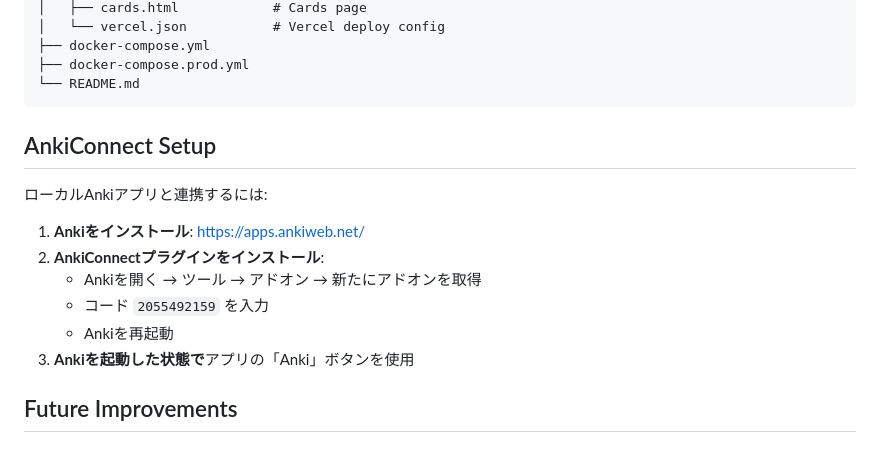
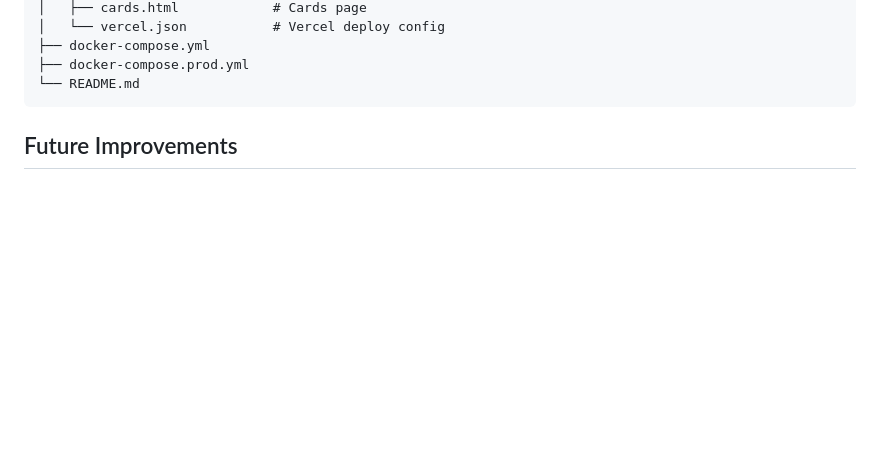
Before and after one commit to ryo911-pors/memory-anki-project, a Markdown page: anki-saas/README.md, the part around the change. GitHub-like rendering; blank space fills up the shorter version.

````diff
--- a/anki-saas/README.md
+++ b/anki-saas/README.md
@@ -242,16 +242,8 @@ memory-anki-project/
 └── README.md
 ```
 
-## AnkiConnect Setup
 
-ローカルAnkiアプリと連携するには:
 
-1. **Ankiをインストール**: https://apps.ankiweb.net/
-2. **AnkiConnectプラグインをインストール**:
-   - Ankiを開く → ツール → アドオン → 新たにアドオンを取得
-   - コード `2055492159` を入力
-   - Ankiを再起動
-3. **Ankiを起動した状態で**アプリの「Anki」ボタンを使用
 
 ## Future Improvements
 
````
